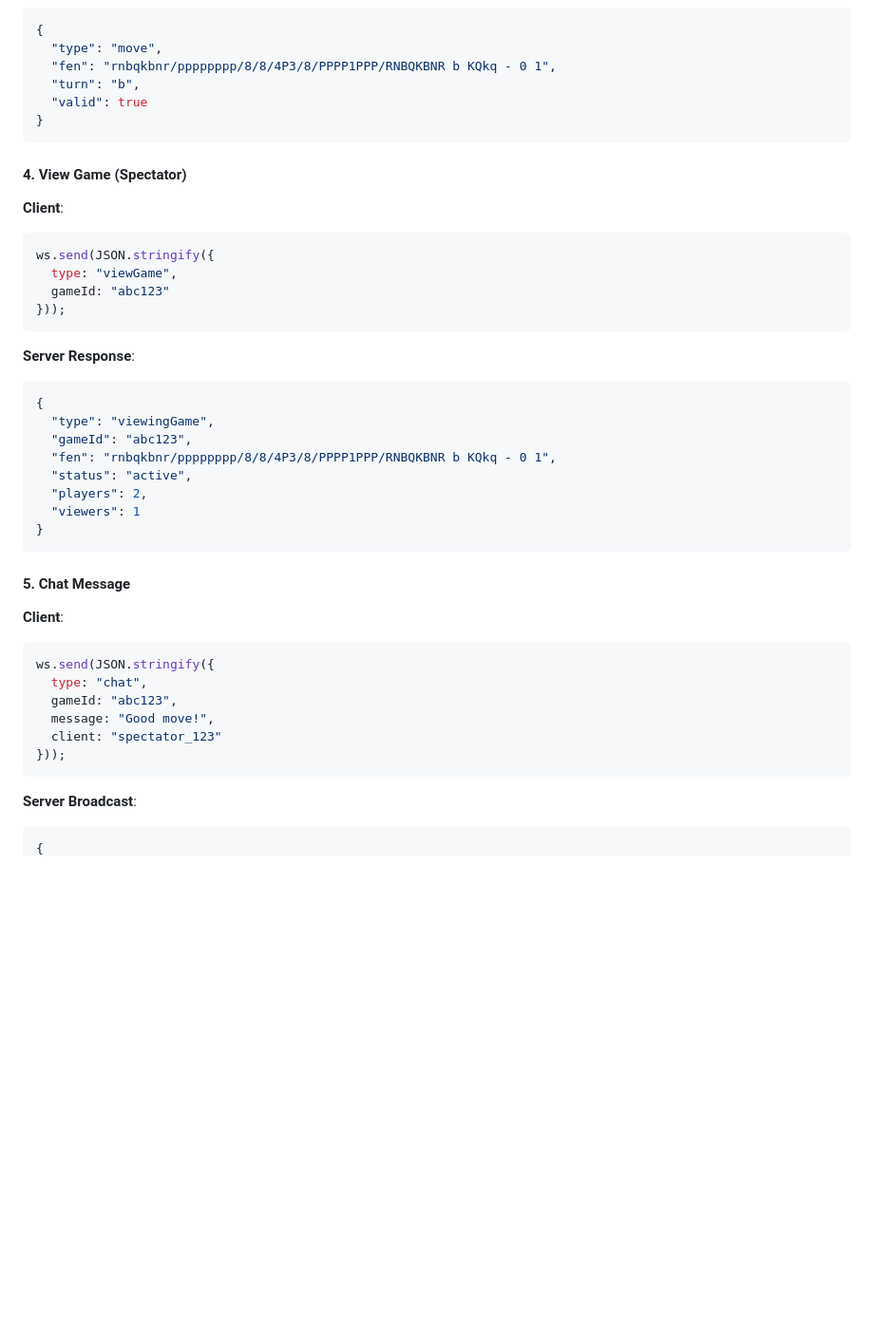
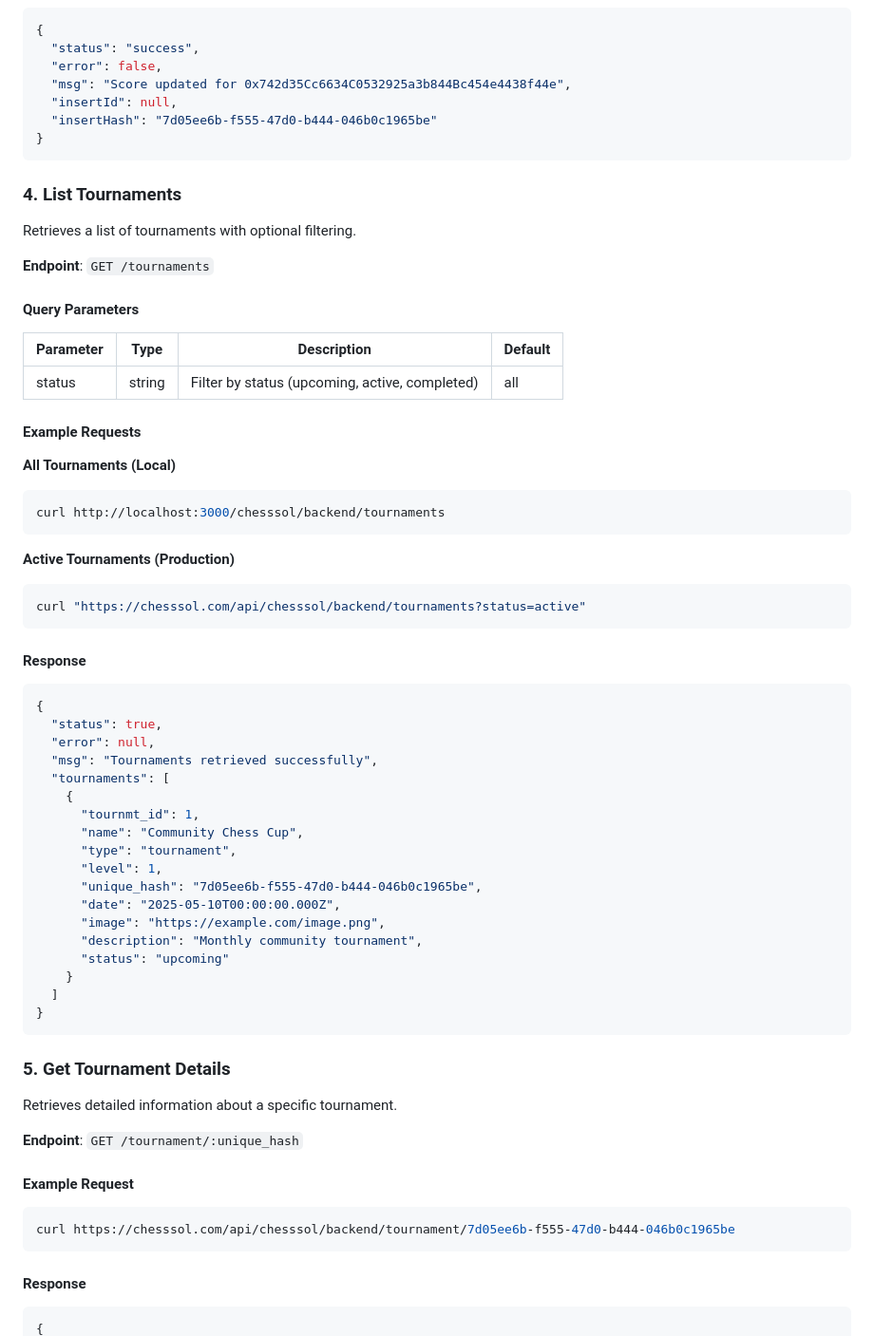
Before and after one commit to roynekTech/chesssol, a Markdown page: docs2.md, the part around one of its changes. Shown at 95% size. Drawn GitHub-style; blank space fills up the shorter version.

````diff
--- a/docs2.md
+++ b/docs2.md
@@ -392,44 +508,67 @@ ws.send(JSON.stringify({
 ```json
 {
-  "type": "move",
-  "fen": "rnbqkbnr/pppppppp/8/8/4P3/8/PPPP1PPP/RNBQKBNR b KQkq - 0 1",
-  "turn": "b",
-  "valid": true
+  "status": "success",
+  "error": false,
+  "msg": "Score updated for 0x742d35Cc6634C0532925a3b844Bc454e4438f44e",
+  "insertId": null,
+  "insertHash": "7d05ee6b-f555-47d0-b444-046b0c1965be"
 }
 ```
 
-#### 4. View Game (Spectator)
-**Client**:
-```javascript
-ws.send(JSON.stringify({
-  type: "viewGame",
-  gameId: "abc123"
-}));
+### 4. List Tournaments
+Retrieves a list of tournaments with optional filtering.
+
+**Endpoint**: `GET /tournaments`
+
+#### Query Parameters
+| Parameter | Type | Description | Default |
+|-----------|------|-------------|---------|
+| status | string | Filter by status (upcoming, active, completed) | all |
+
+#### Example Requests
+
+**All Tournaments (Local)**
+```bash
+curl http://localhost:3000/chesssol/backend/tournaments
 ```
 
-**Server Response**:
+**Active Tournaments (Production)**
+```bash
+curl "https://chesssol.com/api/chesssol/backend/tournaments?status=active"
+```
+
+#### Response
 ```json
 {
-  "type": "viewingGame",
-  "gameId": "abc123",
-  "fen": "rnbqkbnr/pppppppp/8/8/4P3/8/PPPP1PPP/RNBQKBNR b KQkq - 0 1",
-  "status": "active",
-  "players": 2,
-  "viewers": 1
+  "status": true,
+  "error": null,
+  "msg": "Tournaments retrieved successfully",
+  "tournaments": [
+    {
+      "tournmt_id": 1,
+      "name": "Community Chess Cup",
+      "type": "tournament",
+      "level": 1,
+      "unique_hash": "7d05ee6b-f555-47d0-b444-046b0c1965be",
+      "date": "2025-05-10T00:00:00.000Z",
+      "image": "https://example.com/image.png",
+      "description": "Monthly community tournament",
+      "status": "upcoming"
+    }
+  ]
 }
 ```
 
-#### 5. Chat Message
-**Client**:
-```javascript
-ws.send(JSON.stringify({
-  type: "chat",
-  gameId: "abc123",
-  message: "Good move!",
-  client: "spectator_123"
-}));
+### 5. Get Tournament Details
+Retrieves detailed information about a specific tournament.
+
+**Endpoint**: `GET /tournament/:unique_hash`
+
+#### Example Request
+```bash
+curl https://chesssol.com/api/chesssol/backend/tournament/7d05ee6b-f555-47d0-b444-046b0c1965be
 ```
 
-**Server Broadcast**:
+#### Response
 ```json
 {
````
Also changed, not shown: other parts of docs2.md (+209 -86 lines).
